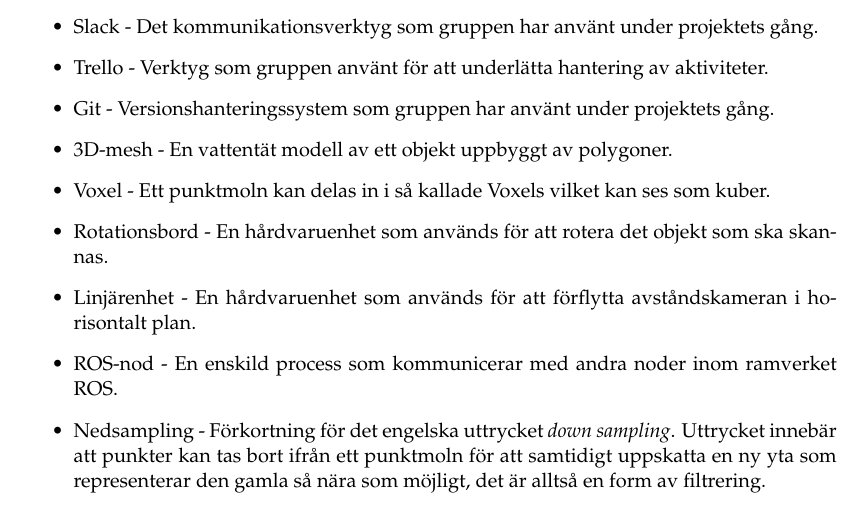
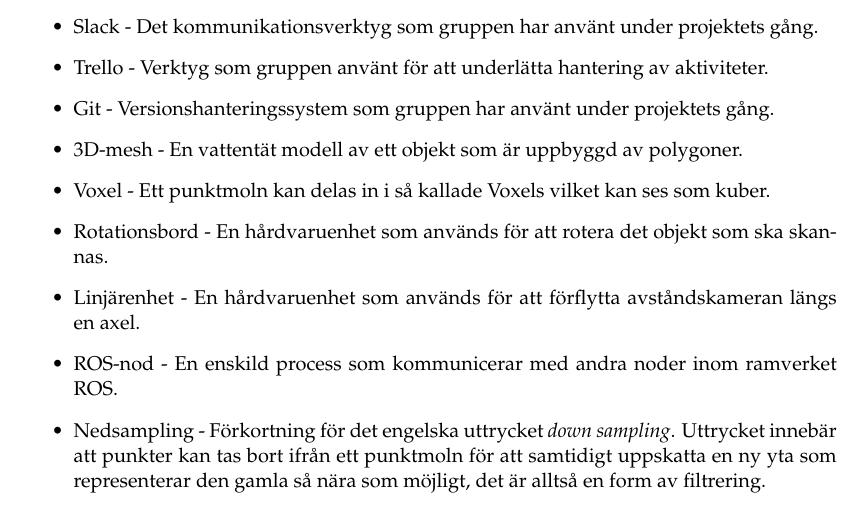
Before and after one commit to PUM-9/kandidatrapport, a LaTeX thesis (student_thesis.tex, which reads intro.tex): part of page 15 of 104, cut so that both start at the same text. Compiled offline with pdfLaTeX.

Commit message:
Changed def of linjärenhet

```diff
--- a/intro.tex
+++ b/intro.tex
@@ -72,10 +72,10 @@
 	\item Slack - Det kommunikationsverktyg som gruppen har använt under projektets gång.
 	\item Trello - Verktyg som gruppen använt för att underlätta hantering av aktiviteter.
 	\item Git - Versionshanteringssystem som gruppen har använt under projektets gång.
-	\item 3D-mesh - En vattentät modell av ett objekt uppbyggt av polygoner.
+	\item 3D-mesh - En vattentät modell av ett objekt som är uppbyggd av polygoner.
 	\item Voxel - Ett punktmoln kan delas in i så kallade Voxels vilket kan ses som kuber.
 	\item Rotationsbord - En hårdvaruenhet som används för att rotera det objekt som ska skannas.
-	\item Linjärenhet - En hårdvaruenhet som används för att förflytta avståndskameran i horisontalt plan.
+	\item Linjärenhet - En hårdvaruenhet som används för att förflytta avståndskameran längs en axel.
 	\item ROS-nod - En enskild process som kommunicerar med andra noder inom ramverket ROS.
 	\item Nedsampling - Förkortning för det engelska uttrycket \textit{down sampling}. Uttrycket innebär att punkter kan tas bort ifrån ett punktmoln för att samtidigt uppskatta en ny yta som representerar den gamla så nära som möjligt, det är alltså en form av filtrering.
 \end{itemize}
```
